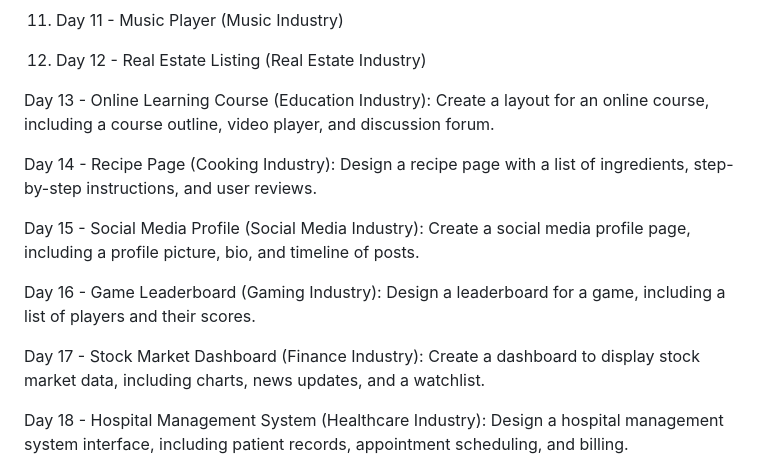
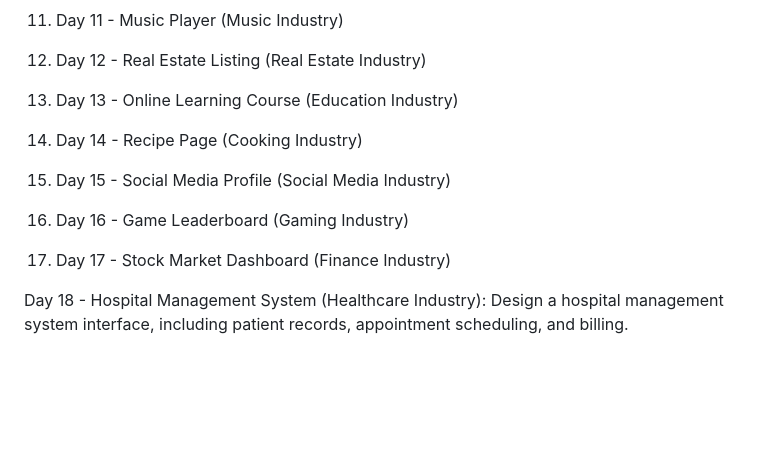
Before and after one commit to bloominghowl/30-Days-of-CSS-Designs, a Markdown page: README.md, the part around the change. Rendered like a GitHub page; blank space fills up the shorter version.

```diff
--- a/README.md
+++ b/README.md
@@ -26,16 +26,11 @@ Each day, pick a new challenge from the list and start designing. The challenges
 10. Day 10 - Fitness Tracker (Health Industry)
 11. Day 11 - Music Player (Music Industry)
 12. Day 12 - Real Estate Listing (Real Estate Industry)
-
-Day 13 - Online Learning Course (Education Industry): Create a layout for an online course, including a course outline, video player, and discussion forum.
-
-Day 14 - Recipe Page (Cooking Industry): Design a recipe page with a list of ingredients, step-by-step instructions, and user reviews.
-
-Day 15 - Social Media Profile (Social Media Industry): Create a social media profile page, including a profile picture, bio, and timeline of posts.
-
-Day 16 - Game Leaderboard (Gaming Industry): Design a leaderboard for a game, including a list of players and their scores.
-
-Day 17 - Stock Market Dashboard (Finance Industry): Create a dashboard to display stock market data, including charts, news updates, and a watchlist.
+13. Day 13 - Online Learning Course (Education Industry)
+14. Day 14 - Recipe Page (Cooking Industry)
+15. Day 15 - Social Media Profile (Social Media Industry)
+16. Day 16 - Game Leaderboard (Gaming Industry)
+17. Day 17 - Stock Market Dashboard (Finance Industry)
 
 Day 18 - Hospital Management System (Healthcare Industry): Design a hospital management system interface, including patient records, appointment scheduling, and billing.
 
```
